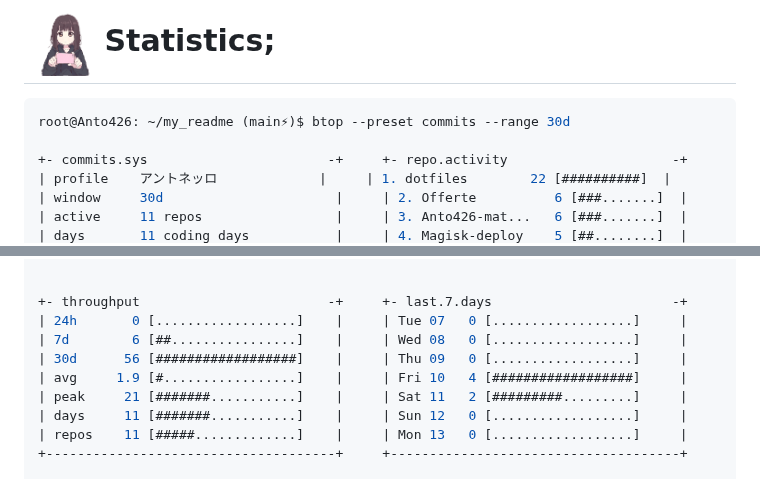
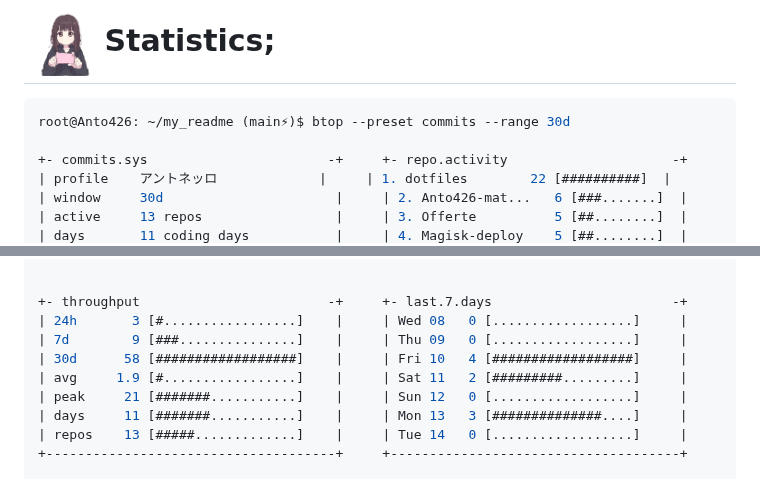
Before and after one commit to Anto426/Anto426, a Markdown page: README.md, 2 parts joined by grey strips. Rendered like a GitHub page.

Commit message:
docs: update profile commit stats

```diff
--- a/README.md
+++ b/README.md
@@ -72,6 +72,6 @@ root@Anto426: ~/my_readme (main⚡)$ btop --preset commits --range 30d
 
 +- commits.sys                       -+     +- repo.activity                     -+
 | profile    アントネッロ             |     | 1. dotfiles        22 [##########]  |
-| window     30d                      |     | 2. Offerte          6 [###.......]  |
-| active     11 repos                 |     | 3. Anto426-mat...   6 [###.......]  |
+| window     30d                      |     | 2. Anto426-mat...   6 [###.......]  |
+| active     13 repos                 |     | 3. Offerte          5 [##........]  |
 | days       11 coding days           |     | 4. Magisk-deploy    5 [##........]  |
@@ -81,12 +81,12 @@ root@Anto426: ~/my_readme (main⚡)$ btop --preset commits --range 30d
 
 
 +- throughput                        -+     +- last.7.days                       -+
-| 24h       0 [..................]    |     | Tue 07   0 [..................]     |
-| 7d        6 [##................]    |     | Wed 08   0 [..................]     |
-| 30d      56 [##################]    |     | Thu 09   0 [..................]     |
-| avg     1.9 [#.................]    |     | Fri 10   4 [##################]     |
-| peak     21 [#######...........]    |     | Sat 11   2 [#########.........]     |
-| days     11 [#######...........]    |     | Sun 12   0 [..................]     |
-| repos    11 [#####.............]    |     | Mon 13   0 [..................]     |
+| 24h       3 [#.................]    |     | Wed 08   0 [..................]     |
+| 7d        9 [###...............]    |     | Thu 09   0 [..................]     |
+| 30d      58 [##################]    |     | Fri 10   4 [##################]     |
+| avg     1.9 [#.................]    |     | Sat 11   2 [#########.........]     |
+| peak     21 [#######...........]    |     | Sun 12   0 [..................]     |
+| days     11 [#######...........]    |     | Mon 13   3 [##############....]     |
+| repos    13 [#####.............]    |     | Tue 14   0 [..................]     |
 +-------------------------------------+     +-------------------------------------+
 
```
Also changed, not shown: other parts of README.md (+2 -2 lines).
